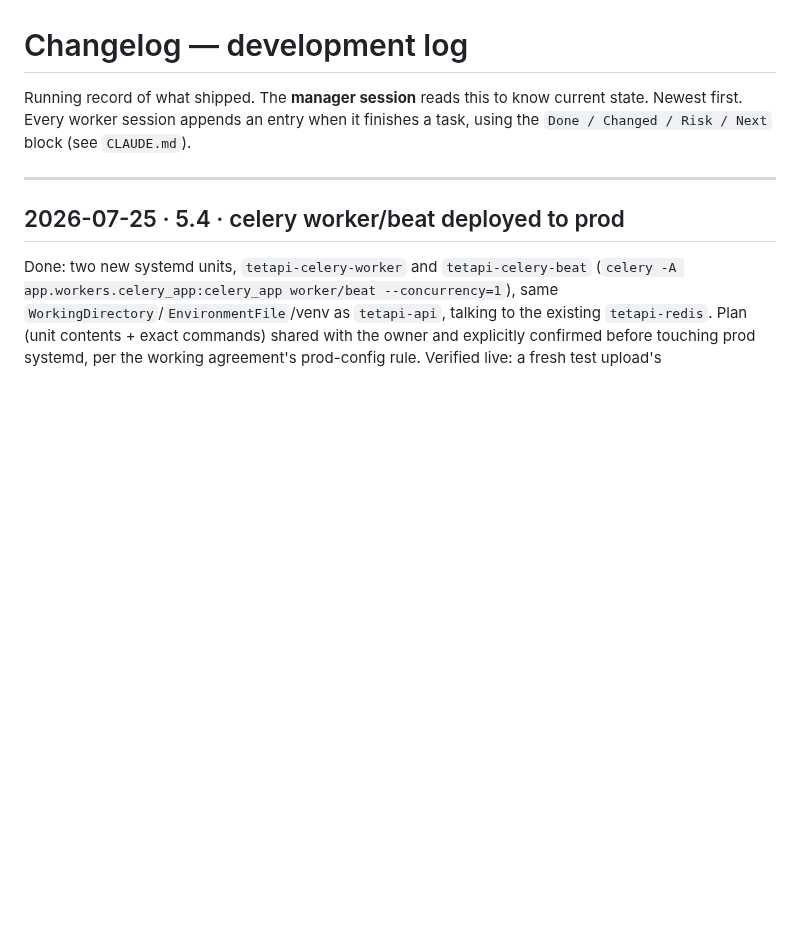
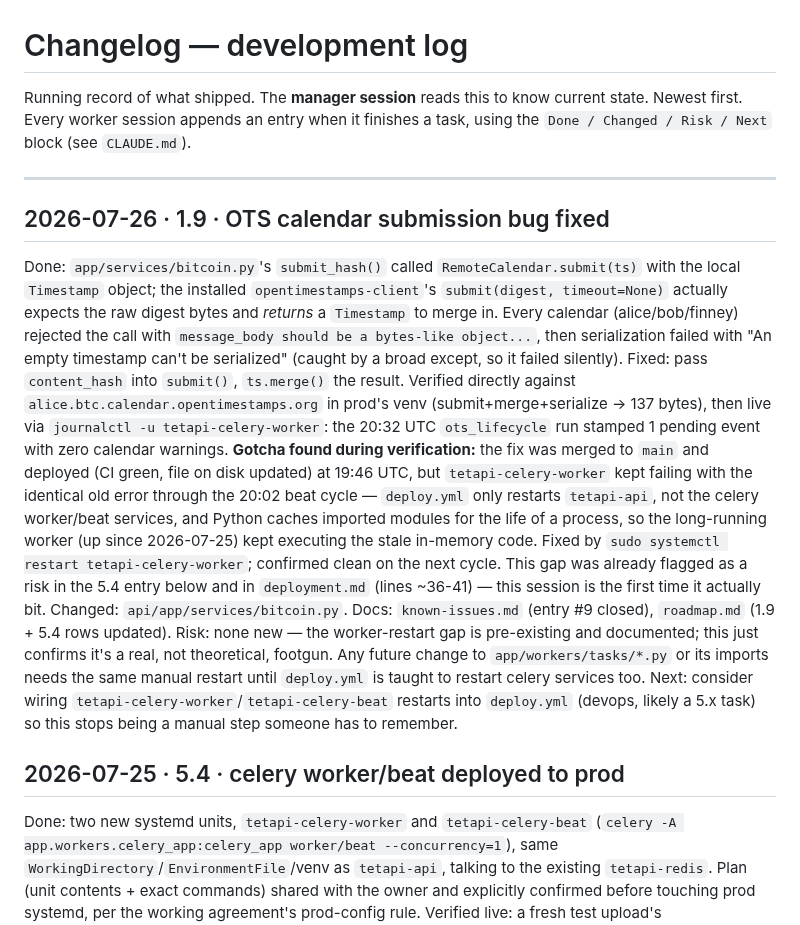
Before and after one commit to teta-pi/infra, a Markdown page: docs/changelog.md, the part around the change. GitHub-like rendering; blank space fills up the shorter version.

```diff
--- a/docs/changelog.md
+++ b/docs/changelog.md
@@ -5,6 +5,39 @@ state. Newest first. Every worker session appends an entry when it finishes a ta
 using the `Done / Changed / Risk / Next` block (see `CLAUDE.md`).
 
 ---
+
+## 2026-07-26 · 1.9 · OTS calendar submission bug fixed
+Done: `app/services/bitcoin.py`'s `submit_hash()` called
+`RemoteCalendar.submit(ts)` with the local `Timestamp` object; the installed
+`opentimestamps-client`'s `submit(digest, timeout=None)` actually expects the
+raw digest bytes and *returns* a `Timestamp` to merge in. Every calendar
+(alice/bob/finney) rejected the call with `message_body should be a
+bytes-like object...`, then serialization failed with "An empty timestamp
+can't be serialized" (caught by a broad except, so it failed silently).
+Fixed: pass `content_hash` into `submit()`, `ts.merge()` the result. Verified
+directly against `alice.btc.calendar.opentimestamps.org` in prod's venv
+(submit+merge+serialize → 137 bytes), then live via
+`journalctl -u tetapi-celery-worker`: the 20:32 UTC `ots_lifecycle` run
+stamped 1 pending event with zero calendar warnings.
+**Gotcha found during verification:** the fix was merged to `main` and
+deployed (CI green, file on disk updated) at 19:46 UTC, but
+`tetapi-celery-worker` kept failing with the identical old error through the
+20:02 beat cycle — `deploy.yml` only restarts `tetapi-api`, not the celery
+worker/beat services, and Python caches imported modules for the life of a
+process, so the long-running worker (up since 2026-07-25) kept executing the
+stale in-memory code. Fixed by `sudo systemctl restart
+tetapi-celery-worker`; confirmed clean on the next cycle. This gap was
+already flagged as a risk in the 5.4 entry below and in `deployment.md`
+(lines ~36-41) — this session is the first time it actually bit.
+Changed: `api/app/services/bitcoin.py`. Docs: `known-issues.md` (entry #9
+closed), `roadmap.md` (1.9 + 5.4 rows updated).
+Risk: none new — the worker-restart gap is pre-existing and documented; this
+just confirms it's a real, not theoretical, footgun. Any future change to
+`app/workers/tasks/*.py` or its imports needs the same manual restart until
+`deploy.yml` is taught to restart celery services too.
+Next: consider wiring `tetapi-celery-worker`/`tetapi-celery-beat` restarts
+into `deploy.yml` (devops, likely a 5.x task) so this stops being a manual
+step someone has to remember.
 
 ## 2026-07-25 · 5.4 · celery worker/beat deployed to prod
 Done: two new systemd units, `tetapi-celery-worker` and `tetapi-celery-beat`
```
Also changed, not shown: docs/known-issues.md (+27 -1 lines), docs/roadmap.md (+2 -2 lines).
